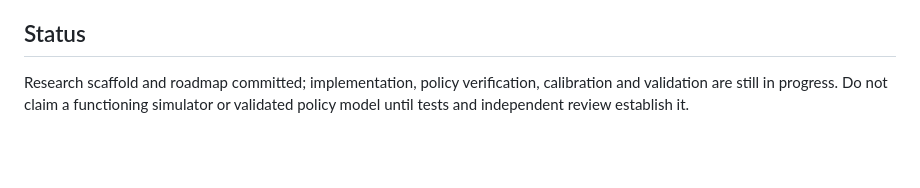
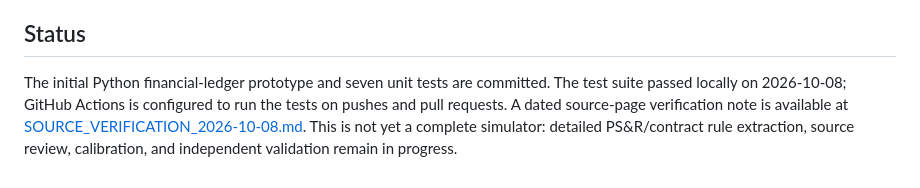
Before and after one commit to Luisv8181/SimSurance-, a Markdown page: README.md, the part around the change. Drawn GitHub-style; blank space fills up the shorter version.

Commit message:
Update status after first ledger prototype and source review

```diff
--- a/README.md
+++ b/README.md
@@ -31,4 +31,4 @@ Read [AGENTS.md](AGENTS.md), [the Deep Research Report](docs/DEEP_RESEARCH_REPOR
 Begin with Pennsylvania Medicaid behavioral health and a small synthetic county. First compare a documented baseline against one clearly labeled hypothetical care-coordination/community-service pilot. Avoid expanding to every insurer and service before baseline validation.
 
 ## Status
-Research scaffold and roadmap committed; implementation, policy verification, calibration and validation are still in progress. Do not claim a functioning simulator or validated policy model until tests and independent review establish it.
+The initial Python financial-ledger prototype and seven unit tests are committed. The test suite passed locally on 2026-10-08; GitHub Actions is configured to run the tests on pushes and pull requests. A dated source-page verification note is available at [SOURCE_VERIFICATION_2026-10-08.md](docs/SOURCE_VERIFICATION_2026-10-08.md). This is not yet a complete simulator: detailed PS&R/contract rule extraction, source review, calibration, and independent validation remain in progress.
```
